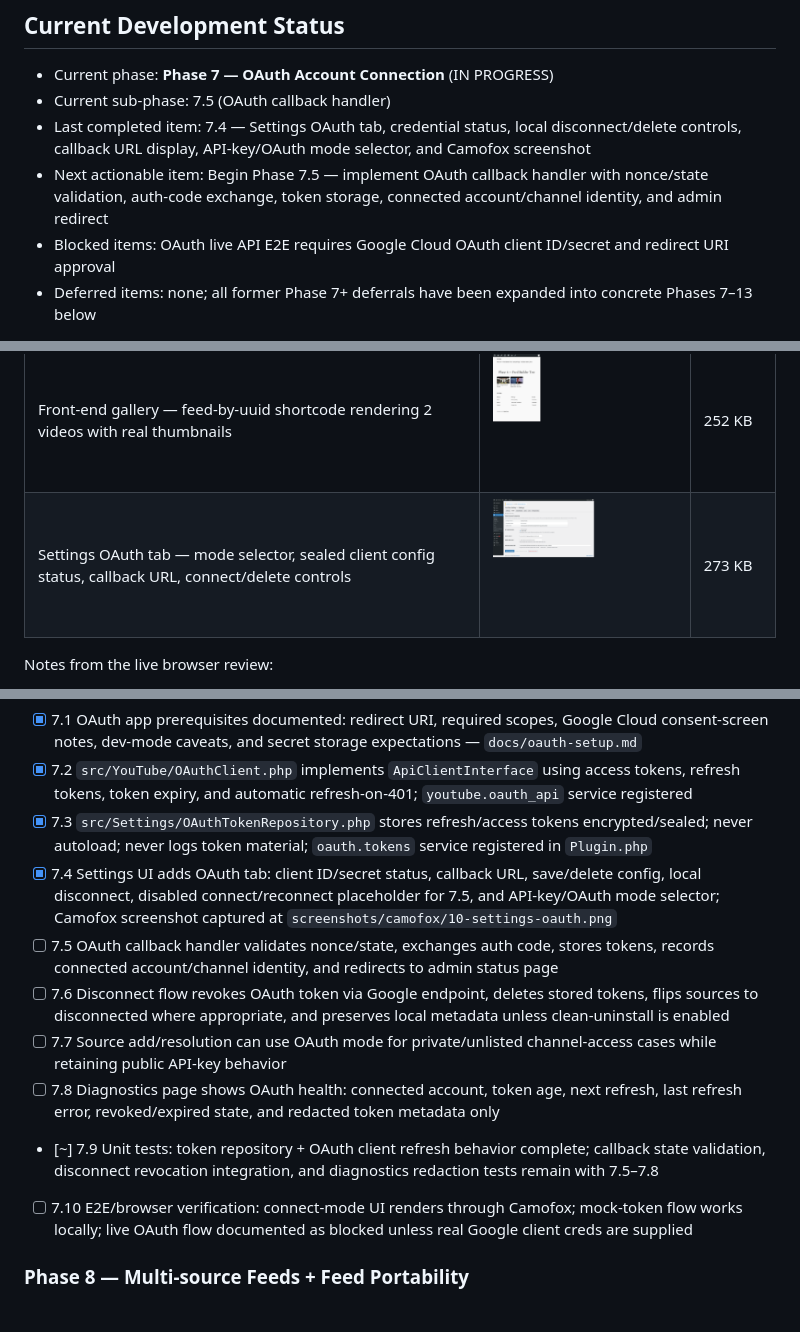
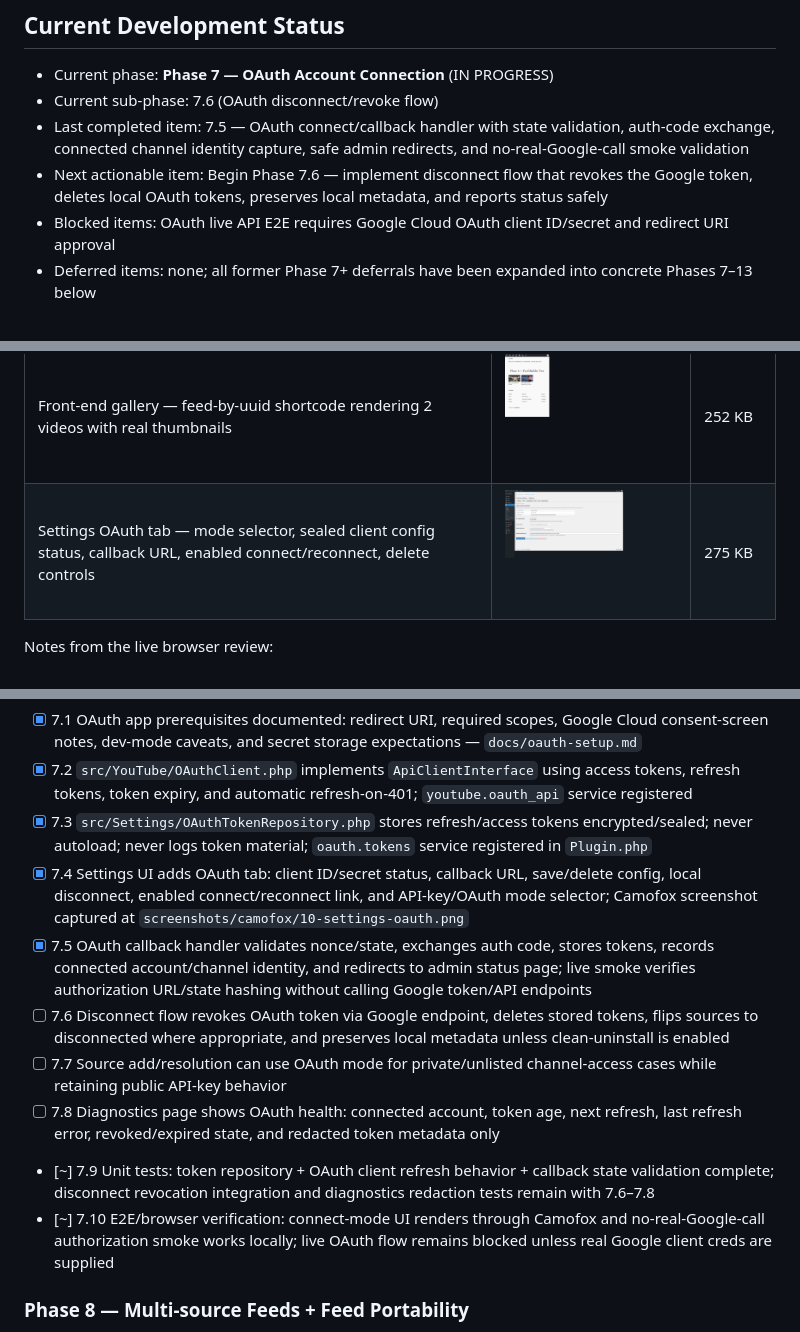
Before and after one commit to vidalstephen/vector-youtube-gallery, a Markdown page: DEV-CHECKLIST.md, 3 parts joined by grey strips. Rendered like a GitHub page; pictures changed too: screenshots/camofox/10-settings-oauth.png.

```diff
--- a/DEV-CHECKLIST.md
+++ b/DEV-CHECKLIST.md
@@ -13,9 +13,9 @@
 ## Current Development Status
 
 - Current phase: **Phase 7 — OAuth Account Connection** (IN PROGRESS)
-- Current sub-phase: 7.5 (OAuth callback handler)
-- Last completed item: 7.4 — Settings OAuth tab, credential status, local disconnect/delete controls, callback URL display, API-key/OAuth mode selector, and Camofox screenshot
-- Next actionable item: Begin Phase 7.5 — implement OAuth callback handler with nonce/state validation, auth-code exchange, token storage, connected account/channel identity, and admin redirect
+- Current sub-phase: 7.6 (OAuth disconnect/revoke flow)
+- Last completed item: 7.5 — OAuth connect/callback handler with state validation, auth-code exchange, connected channel identity capture, safe admin redirects, and no-real-Google-call smoke validation
+- Next actionable item: Begin Phase 7.6 — implement disconnect flow that revokes the Google token, deletes local OAuth tokens, preserves local metadata, and reports status safely
 - Blocked items: OAuth live API E2E requires Google Cloud OAuth client ID/secret and redirect URI approval
 - Deferred items: none; all former Phase 7+ deferrals have been expanded into concrete Phases 7–13 below
 
@@ -170,7 +170,7 @@ Preferred capture path is now `scripts/capture-camofox-screenshots.py`: real Cam
 | Videos moderation (search, filter, hide/pin/reclassify) | ![](screenshots/camofox/07-videos.png) | 216 KB |
 | System Info (copy-to-clipboard, table counts, cron events) | ![](screenshots/camofox/08-system-info.png) | 259 KB |
 | Front-end gallery — feed-by-uuid shortcode rendering 2 videos with real thumbnails | ![](screenshots/camofox/09-frontend-feed.png) | 252 KB |
-| Settings OAuth tab — mode selector, sealed client config status, callback URL, connect/delete controls | ![](screenshots/camofox/10-settings-oauth.png) | 273 KB |
+| Settings OAuth tab — mode selector, sealed client config status, callback URL, enabled connect/reconnect, delete controls | ![](screenshots/camofox/10-settings-oauth.png) | 275 KB |
 
 Notes from the live browser review:
 - Camofox had to be attached to `vyg_net`; otherwise `browser_navigate`/Camofox cannot reach `vyg-wp`.
@@ -184,13 +184,13 @@ Goal: add first-class OAuth support for operators who prefer channel-owner autho
 - [x] 7.1 OAuth app prerequisites documented: redirect URI, required scopes, Google Cloud consent-screen notes, dev-mode caveats, and secret storage expectations — `docs/oauth-setup.md`
 - [x] 7.2 `src/YouTube/OAuthClient.php` implements `ApiClientInterface` using access tokens, refresh tokens, token expiry, and automatic refresh-on-401; `youtube.oauth_api` service registered
 - [x] 7.3 `src/Settings/OAuthTokenRepository.php` stores refresh/access tokens encrypted/sealed; never autoload; never logs token material; `oauth.tokens` service registered in `Plugin.php`
-- [x] 7.4 Settings UI adds OAuth tab: client ID/secret status, callback URL, save/delete config, local disconnect, disabled connect/reconnect placeholder for 7.5, and API-key/OAuth mode selector; Camofox screenshot captured at `screenshots/camofox/10-settings-oauth.png`
-- [ ] 7.5 OAuth callback handler validates nonce/state, exchanges auth code, stores tokens, records connected account/channel identity, and redirects to admin status page
+- [x] 7.4 Settings UI adds OAuth tab: client ID/secret status, callback URL, save/delete config, local disconnect, enabled connect/reconnect link, and API-key/OAuth mode selector; Camofox screenshot captured at `screenshots/camofox/10-settings-oauth.png`
+- [x] 7.5 OAuth callback handler validates nonce/state, exchanges auth code, stores tokens, records connected account/channel identity, and redirects to admin status page; live smoke verifies authorization URL/state hashing without calling Google token/API endpoints
 - [ ] 7.6 Disconnect flow revokes OAuth token via Google endpoint, deletes stored tokens, flips sources to disconnected where appropriate, and preserves local metadata unless clean-uninstall is enabled
 - [ ] 7.7 Source add/resolution can use OAuth mode for private/unlisted channel-access cases while retaining public API-key behavior
 - [ ] 7.8 Diagnostics page shows OAuth health: connected account, token age, next refresh, last refresh error, revoked/expired state, and redacted token metadata only
-- [~] 7.9 Unit tests: token repository + OAuth client refresh behavior complete; callback state validation, disconnect revocation integration, and diagnostics redaction tests remain with 7.5–7.8
-- [ ] 7.10 E2E/browser verification: connect-mode UI renders through Camofox; mock-token flow works locally; live OAuth flow documented as blocked unless real Google client creds are supplied
+- [~] 7.9 Unit tests: token repository + OAuth client refresh behavior + callback state validation complete; disconnect revocation integration and diagnostics redaction tests remain with 7.6–7.8
+- [~] 7.10 E2E/browser verification: connect-mode UI renders through Camofox and no-real-Google-call authorization smoke works locally; live OAuth flow remains blocked unless real Google client creds are supplied
 
 ### Phase 8 — Multi-source Feeds + Feed Portability
 
```
Also changed, not shown: other parts of DEV-CHECKLIST.md (+35 -0 lines), docs/oauth-setup.md (+9 -0 lines), 6 other files.
